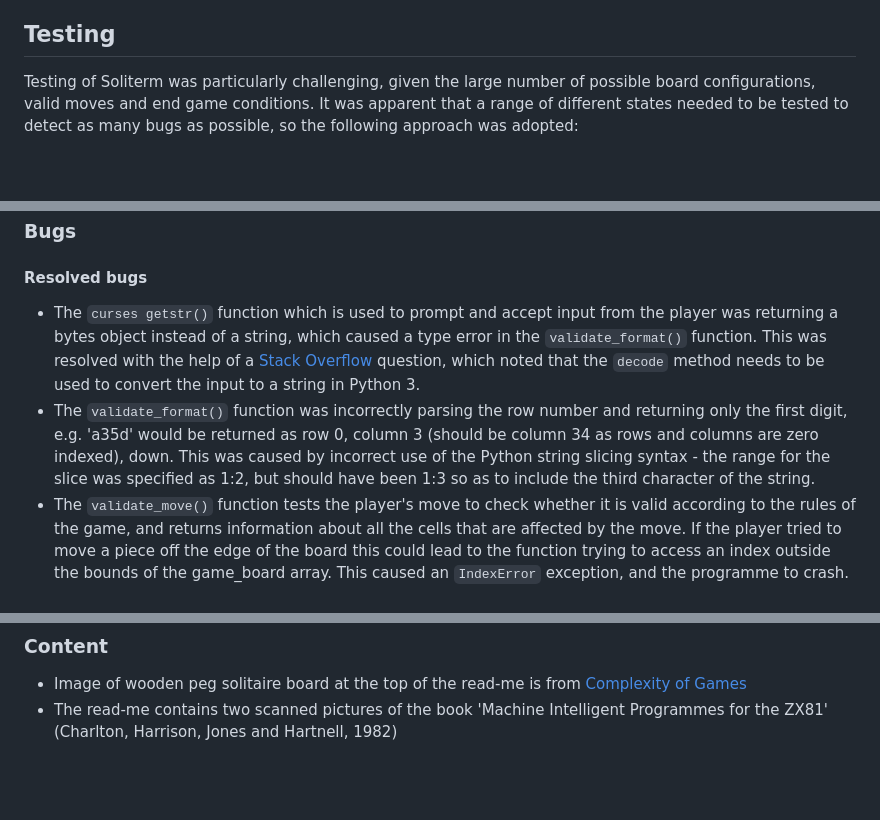
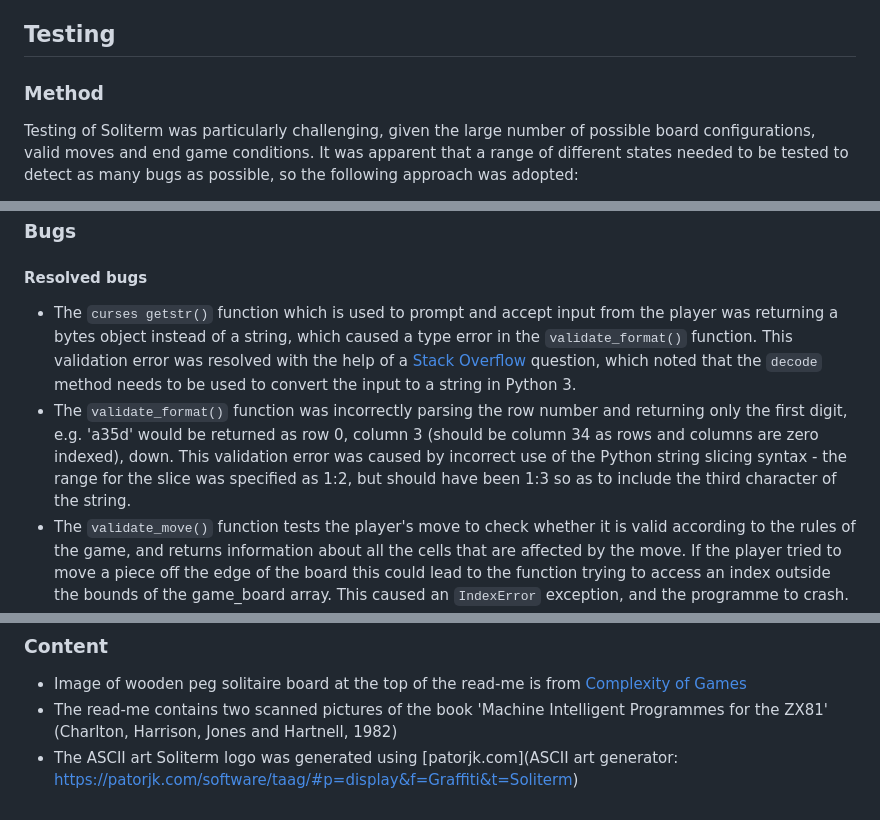
Before and after one commit to andy-guttridge/soliterm, a Markdown page: README.md, 3 parts joined by grey strips. Rendered like a GitHub page; blank space fills up the shorter version.

```diff
--- a/README.md
+++ b/README.md
@@ -145,6 +173,7 @@ An instance of the GameBoard class is created at the start of the game, and upda
 A separate `draw_board()` function handles drawing the board to the terminal screen. This is called each time the layout of the pegs within the GameBoard object changes. `draw_board()` translates the values in the 2D array to a series of characters on the screen - a `*` for a value of 1, a space with a blue background for a value of 0 and a space with a black background for a 2. In fact, each 'cell' of the game board is given three spaces on the terminal, so that the board does not look too small.
 
 ## Testing
+### Method
 
 Testing of Soliterm was particularly challenging, given the large number of possible board configurations, valid moves and end game conditions.
 It was apparent that a range of different states needed to be tested to detect as many bugs as possible, so the following approach was adopted:
@@ -163,8 +192,8 @@ The linter within the GitPod development environment detected numerous issues wi
 
 ### Bugs
 #### Resolved bugs
-- The `curses getstr()` function which is used to prompt and accept input from the player was returning a bytes object instead of a string, which caused a type error in the `validate_format()` function. This was resolved with the help of a [Stack Overflow](https://stackoverflow.com/questions/21505871/curses-window-getstr) question, which noted that the `decode` method needs to be used to convert the input to a string in Python 3.
-- The `validate_format()` function was incorrectly parsing the row number and returning only the first digit, e.g. 'a35d' would be returned as row 0, column 3 (should be column 34 as rows and columns are zero indexed), down. This was caused by incorrect use of the Python string slicing syntax - the range for the slice was specified as 1:2, but should have been 1:3 so as to include the third character of the string.
+- The `curses getstr()` function which is used to prompt and accept input from the player was returning a bytes object instead of a string, which caused a type error in the `validate_format()` function. This validation error was resolved with the help of a [Stack Overflow](https://stackoverflow.com/questions/21505871/curses-window-getstr) question, which noted that the `decode` method needs to be used to convert the input to a string in Python 3.
+- The `validate_format()` function was incorrectly parsing the row number and returning only the first digit, e.g. 'a35d' would be returned as row 0, column 3 (should be column 34 as rows and columns are zero indexed), down. This validation error was caused by incorrect use of the Python string slicing syntax - the range for the slice was specified as 1:2, but should have been 1:3 so as to include the third character of the string.
 - The `validate_move()` function tests the player's move to check whether it is valid according to the rules of the game, and returns information about all the cells that are affected by the move. If the player tried to move a piece off the edge of the board this could lead to the function trying to access an index outside the bounds of the game_board array. This caused an `IndexError` exception, and the programme to crash. `try`/`except` blocks were added to catch these errors and treat them as any other invalid move. While this fixed that particular bug, the fix for a further bug detailed below eliminated the possiblity of causing an `IndexError` exception and made these `try`/`except` blocks superfluous, so they were eventually removed.
 - The `eval_moves()` function tests whether there are any valid moves left on the board, and returns `True` or `False`. A False outcome means there are no moves left, and the game is over. After the function was implemented, the game loop continued even when there were no valid moves left. This was challenging to debug. Although an issue with the `eval_moves()` function erroneously returning`True` was suspected, a bug was found in the `main()` function. `main()` contains a boolean variable called `valid_move` which is initially set to `False`. A `while` loop continues until the player is deemed to have entered a valid move and this flag is set to `True`. The bug was caused by neglecting to set `valid_move` to `True` after a valid turn, causing an infinite loop asking the player to continue to enter their moves even when there were none left.
 - However, after this was fixed continued play testing revealed that `eval_moves()` was indeed returning erroneous `True` values in some circumstances. The function was tested in the `debug.py` file as noted above. Examination of the output led to the conclusion that negative array indices were causing the function to reference the end of the  `board_arr` array in the `GameBoard` class. This meant that valid moves were being detected for cells on the edge of the board with certain configurations of cells on the opposite side. This was fixed with some additional nested `if` statements in `eval_moves()`.
@@ -206,3 +235,4 @@ To deploy in Heroku:
 ### Content
 - Image of wooden peg solitaire board at the top of the read-me is from [Complexity of Games](https://www.isnphard.com/i/peg-solitaire/)
 - The read-me contains two scanned pictures of the book 'Machine Intelligent Programmes for the ZX81' (Charlton, Harrison, Jones and Hartnell, 1982)
+- The ASCII art Soliterm logo was generated using [patorjk.com](ASCII art generator: https://patorjk.com/software/taag/#p=display&f=Graffiti&t=Soliterm)
```
Also changed, not shown: other parts of README.md (+31 -3 lines), readme_assets/soliterm_ascii.png (added), 1 other file.
